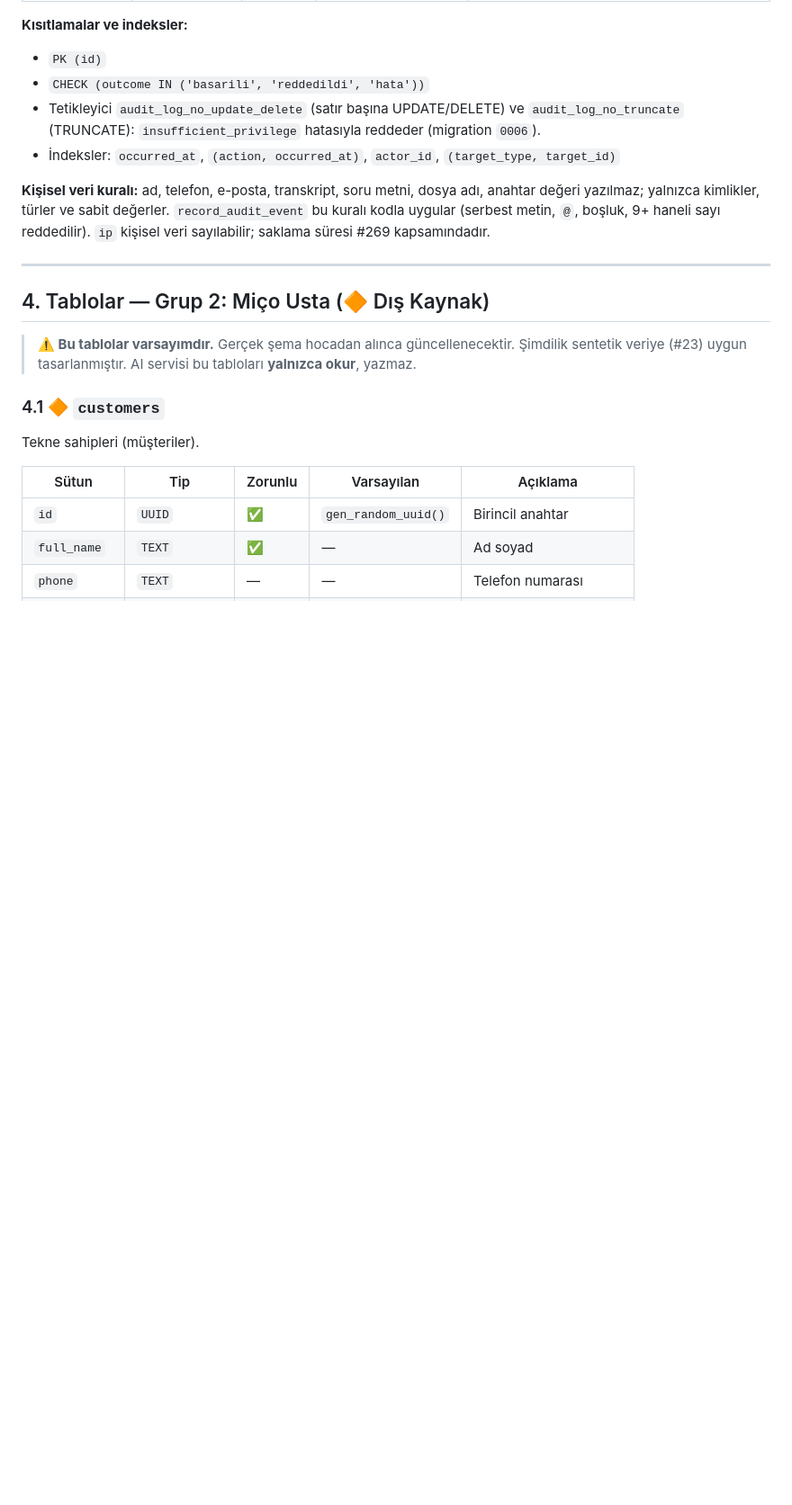
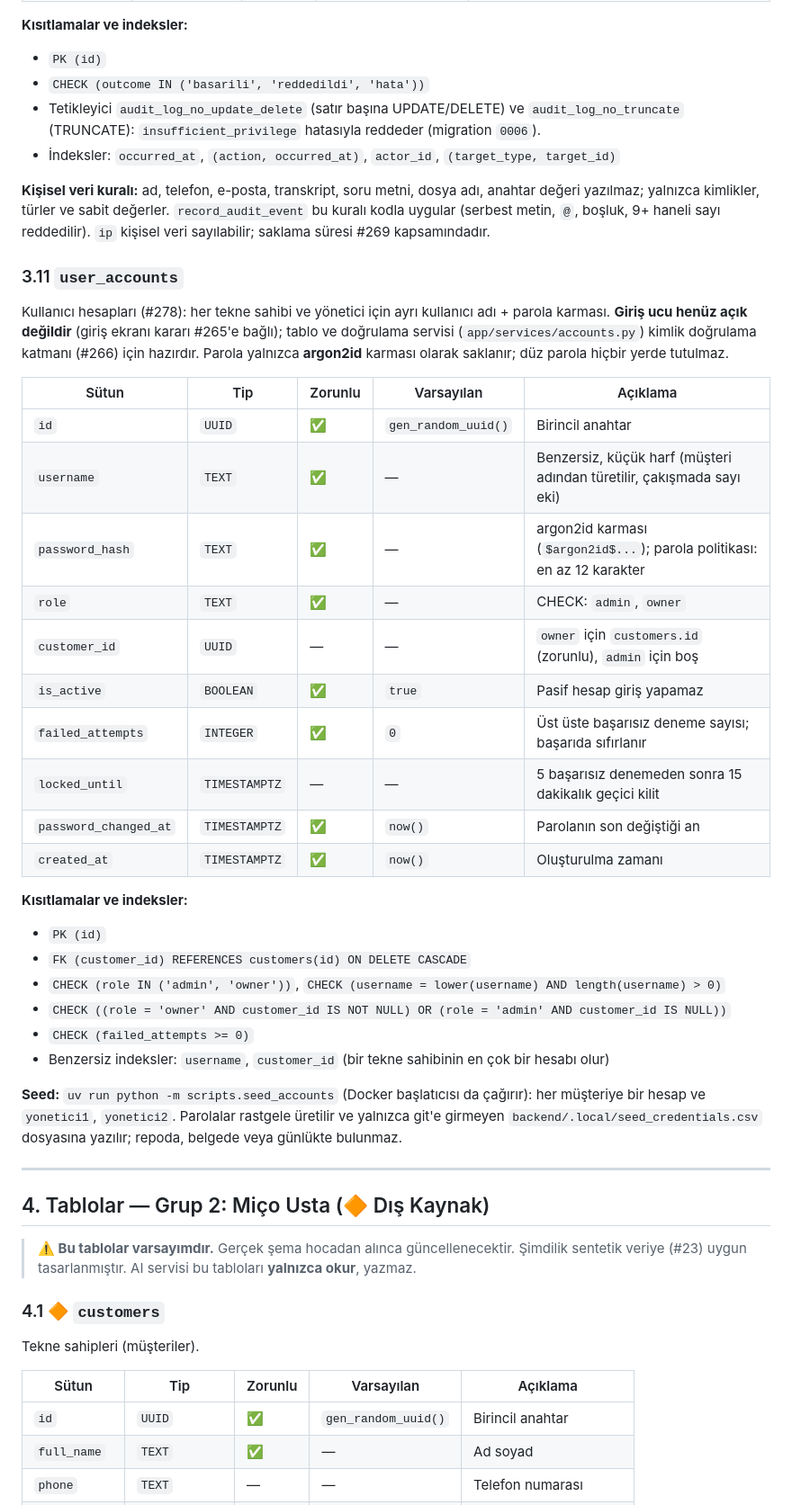
Before and after one commit to Berkay3452/call-center-analytics-ai, a Markdown page: docs/db_schema.md, the part around one of its changes. Shown at 90% size. GitHub-like rendering; blank space fills up the shorter version.

```diff
--- a/docs/db_schema.md
+++ b/docs/db_schema.md
@@ -554,6 +568,33 @@ Denetim günlüğü (#267): kim, ne zaman, hangi nesneye ne yaptı. **Yalnızca
 
 **Kişisel veri kuralı:** ad, telefon, e-posta, transkript, soru metni, dosya adı, anahtar değeri yazılmaz; yalnızca kimlikler, türler ve sabit değerler. `record_audit_event` bu kuralı kodla uygular (serbest metin, `@`, boşluk, 9+ haneli sayı reddedilir). `ip` kişisel veri sayılabilir; saklama süresi #269 kapsamındadır.
 
+### 3.11 `user_accounts`
+
+Kullanıcı hesapları (#278): her tekne sahibi ve yönetici için ayrı kullanıcı adı + parola karması. **Giriş ucu henüz açık değildir** (giriş ekranı kararı #265'e bağlı); tablo ve doğrulama servisi (`app/services/accounts.py`) kimlik doğrulama katmanı (#266) için hazırdır. Parola yalnızca **argon2id** karması olarak saklanır; düz parola hiçbir yerde tutulmaz.
+
+| Sütun | Tip | Zorunlu | Varsayılan | Açıklama |
+|-------|-----|---------|------------|----------|
+| `id` | `UUID` | ✅ | `gen_random_uuid()` | Birincil anahtar |
+| `username` | `TEXT` | ✅ | — | Benzersiz, küçük harf (müşteri adından türetilir, çakışmada sayı eki) |
+| `password_hash` | `TEXT` | ✅ | — | argon2id karması (`$argon2id$...`); parola politikası: en az 12 karakter |
+| `role` | `TEXT` | ✅ | — | CHECK: `admin`, `owner` |
+| `customer_id` | `UUID` | — | — | `owner` için `customers.id` (zorunlu), `admin` için boş |
+| `is_active` | `BOOLEAN` | ✅ | `true` | Pasif hesap giriş yapamaz |
+| `failed_attempts` | `INTEGER` | ✅ | `0` | Üst üste başarısız deneme sayısı; başarıda sıfırlanır |
+| `locked_until` | `TIMESTAMPTZ` | — | — | 5 başarısız denemeden sonra 15 dakikalık geçici kilit |
+| `password_changed_at` | `TIMESTAMPTZ` | ✅ | `now()` | Parolanın son değiştiği an |
+| `created_at` | `TIMESTAMPTZ` | ✅ | `now()` | Oluşturulma zamanı |
+
+**Kısıtlamalar ve indeksler:**
+- `PK (id)`
+- `FK (customer_id) REFERENCES customers(id) ON DELETE CASCADE`
+- `CHECK (role IN ('admin', 'owner'))`, `CHECK (username = lower(username) AND length(username) > 0)`
+- `CHECK ((role = 'owner' AND customer_id IS NOT NULL) OR (role = 'admin' AND customer_id IS NULL))`
+- `CHECK (failed_attempts >= 0)`
+- Benzersiz indeksler: `username`, `customer_id` (bir tekne sahibinin en çok bir hesabı olur)
+
+**Seed:** `uv run python -m scripts.seed_accounts` (Docker başlatıcısı da çağırır): her müşteriye bir hesap ve `yonetici1`, `yonetici2`. Parolalar rastgele üretilir ve yalnızca git'e girmeyen `backend/.local/seed_credentials.csv` dosyasına yazılır; repoda, belgede veya günlükte bulunmaz.
+
 ---
 
 ## 4. Tablolar — Grup 2: Miço Usta (🔶 Dış Kaynak)
```
Also changed, not shown: other parts of docs/db_schema.md (+14 -0 lines), Sistem_mimarisi_v6.md (+1 -1 lines), docs/guvenlik_mimarisi.md (+3 -1 lines), docs/diagrams/S1_kimlik_dogrulama.png, 14 other files.
